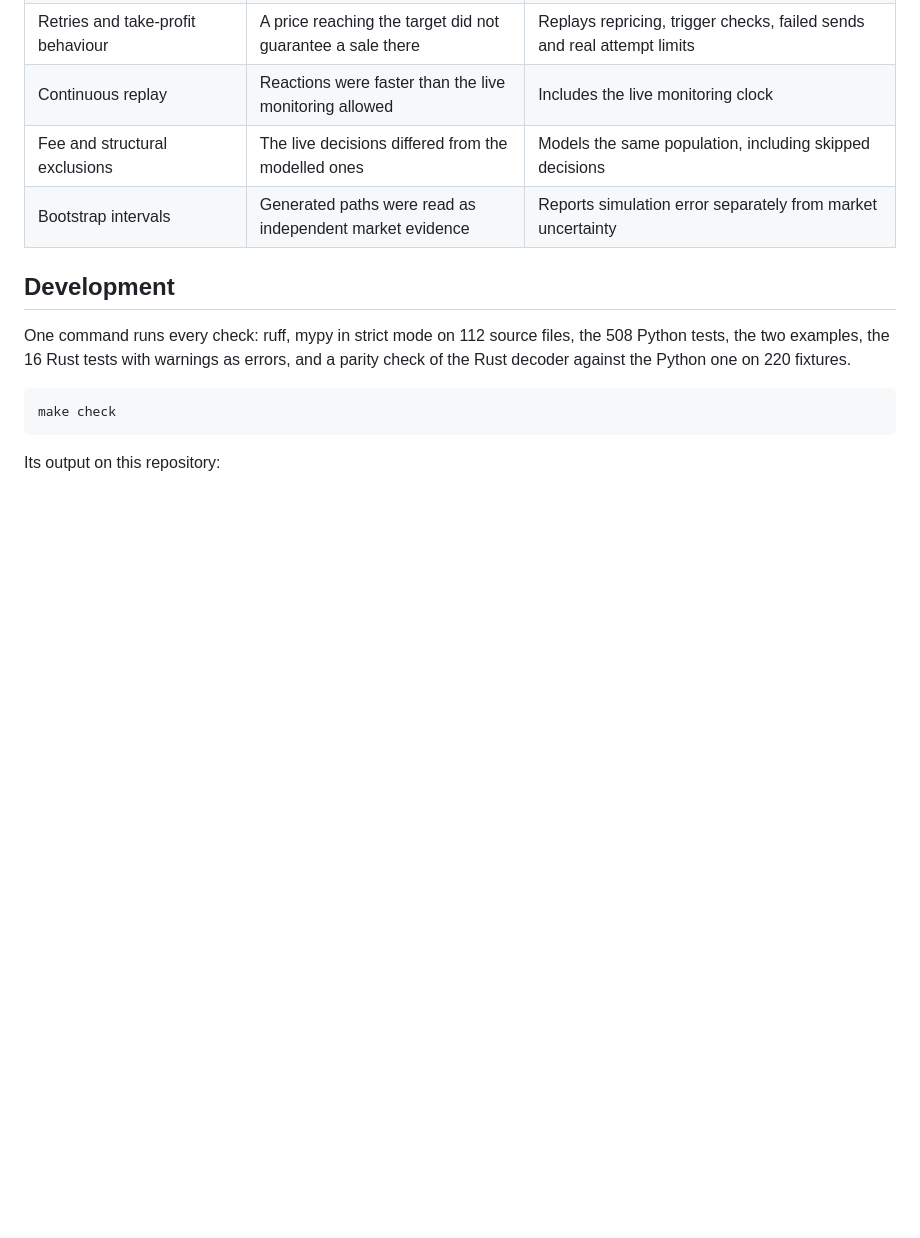
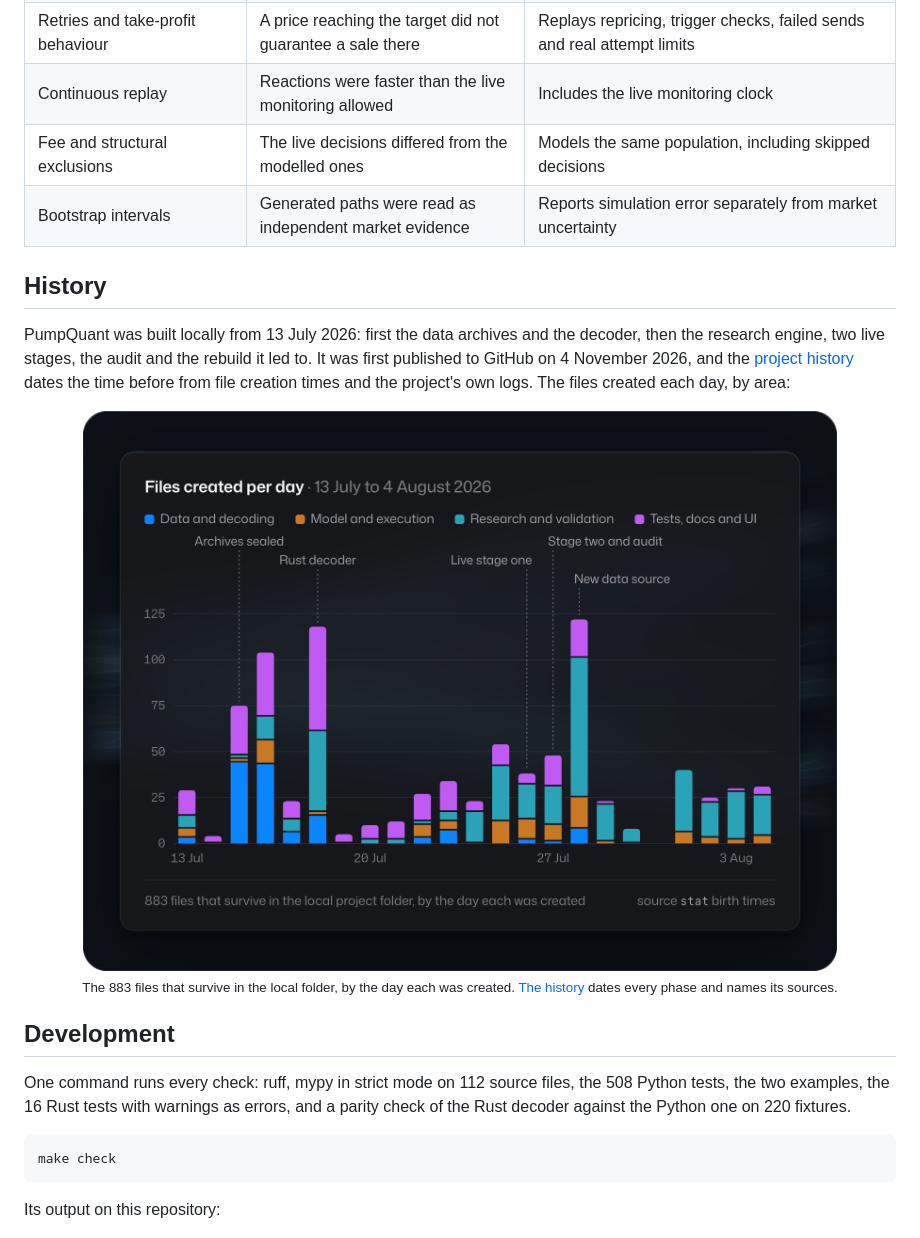
Before and after one commit to Kobflish1/pumpquant, a Markdown page: README.md, the part around one of its changes. Drawn GitHub-style; pictures changed too: assets/timeline.png; folded sections open; blank space fills up the shorter version.

```diff
--- a/README.md
+++ b/README.md
@@ -191,6 +189,17 @@ A take-profit is a sell triggered when the price reaches its target. The price r
 
 </details>
 
+## History
+
+PumpQuant was built locally from 13 July 2026: first the data archives and the decoder, then the research engine, two live stages, the audit and the rebuild it led to. It was first published to GitHub on 4 November 2026, and the [project history](docs/HISTORY.md) dates the time before from file creation times and the project's own logs. The files created each day, by area:
+
+<picture>
+  <source media="(prefers-color-scheme: light)" srcset="assets/timeline-light.png">
+  <img src="assets/timeline.png" width="100%" alt="Stacked bar chart of files created per day in the local PumpQuant folder from 13 July to 4 August 2026, by area: data and decoding, model and execution, research and validation, and tests, docs and UI. Peaks on 15 and 16 July (archives sealed), 18 July (Rust decoder) and 28 July (new data source); live stage one on 26 July, stage two and the audit on 27 July.">
+</picture>
+
+<p align="center"><sub>The 883 files that survive in the local folder, by the day each was created. <a href="docs/HISTORY.md">The history</a> dates every phase and names its sources.</sub></p>
+
 ## Development
 
 One command runs every check: ruff, mypy in strict mode on 112 source files, the 508 Python tests, the two examples, the 16 Rust tests with warnings as errors, and a parity check of the Rust decoder against the Python one on 220 fixtures.
```
Also changed, not shown: other parts of README.md (+52 -33 lines), assets/lockup-light.png (added), assets/lockup.png (added), assets/roadmap-light.png (added), assets/roadmap.png (added), assets/timeline-light.png.
